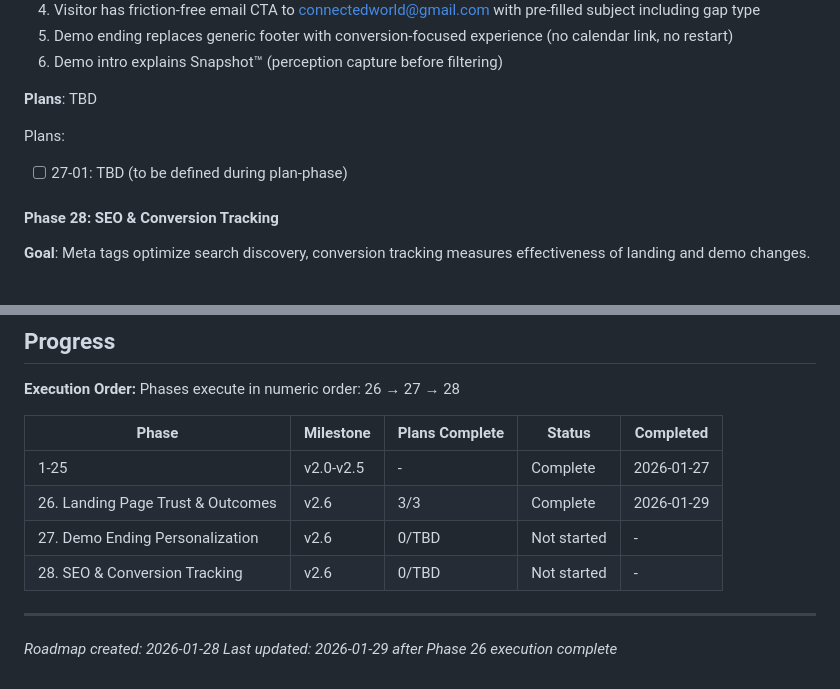
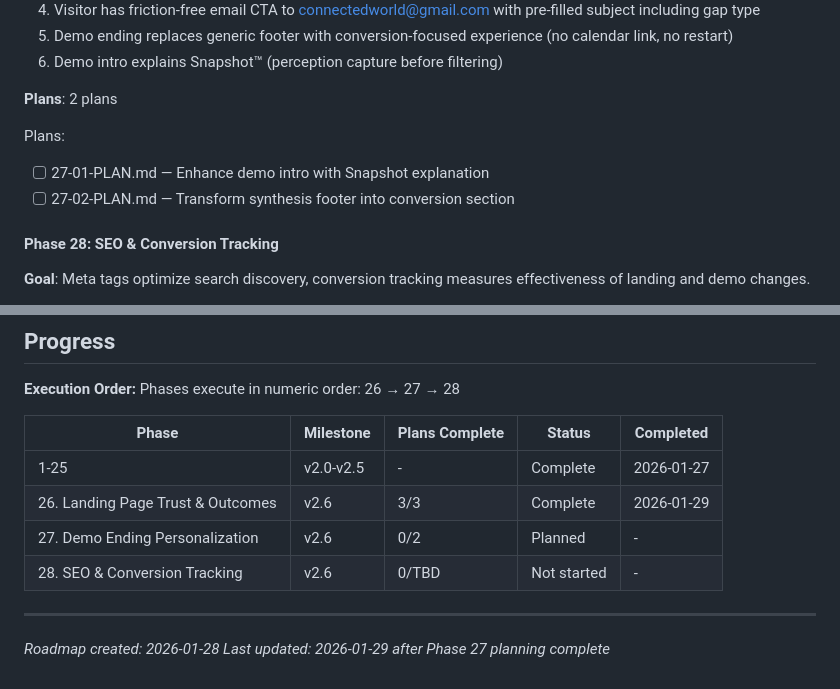
Before and after one commit to connecteddale/55meet.com, a Markdown page: .planning/ROADMAP.md, 2 parts joined by grey strips. Rendered like a GitHub page.

Commit message:
docs(27): create phase plan
Phase 27: Demo Ending Personalization
- 2 plan(s) in 1 wave(s)
- 2 parallel (Wave 1)
- Ready for execution

Co-Authored-By: Claude Opus 4.5 <noreply@anthropic.com>

```diff
--- a/.planning/ROADMAP.md
+++ b/.planning/ROADMAP.md
@@ -113,10 +113,11 @@ Plans:
   5. Demo ending replaces generic footer with conversion-focused experience (no calendar link, no restart)
   6. Demo intro explains Snapshot™ (perception capture before filtering)
 
-**Plans**: TBD
+**Plans**: 2 plans
 
 Plans:
-- [ ] 27-01: TBD (to be defined during plan-phase)
+- [ ] 27-01-PLAN.md — Enhance demo intro with Snapshot explanation
+- [ ] 27-02-PLAN.md — Transform synthesis footer into conversion section
 
 #### Phase 28: SEO & Conversion Tracking
 
@@ -146,9 +147,9 @@ Phases execute in numeric order: 26 → 27 → 28
 |-------|-----------|----------------|--------|-----------|
 | 1-25 | v2.0-v2.5 | - | Complete | 2026-01-27 |
 | 26. Landing Page Trust & Outcomes | v2.6 | 3/3 | Complete | 2026-01-29 |
-| 27. Demo Ending Personalization | v2.6 | 0/TBD | Not started | - |
+| 27. Demo Ending Personalization | v2.6 | 0/2 | Planned | - |
 | 28. SEO & Conversion Tracking | v2.6 | 0/TBD | Not started | - |
 
 ---
 *Roadmap created: 2026-01-28*
-*Last updated: 2026-01-29 after Phase 26 execution complete*
+*Last updated: 2026-01-29 after Phase 27 planning complete*
```
Also changed, not shown: 2 other files.
